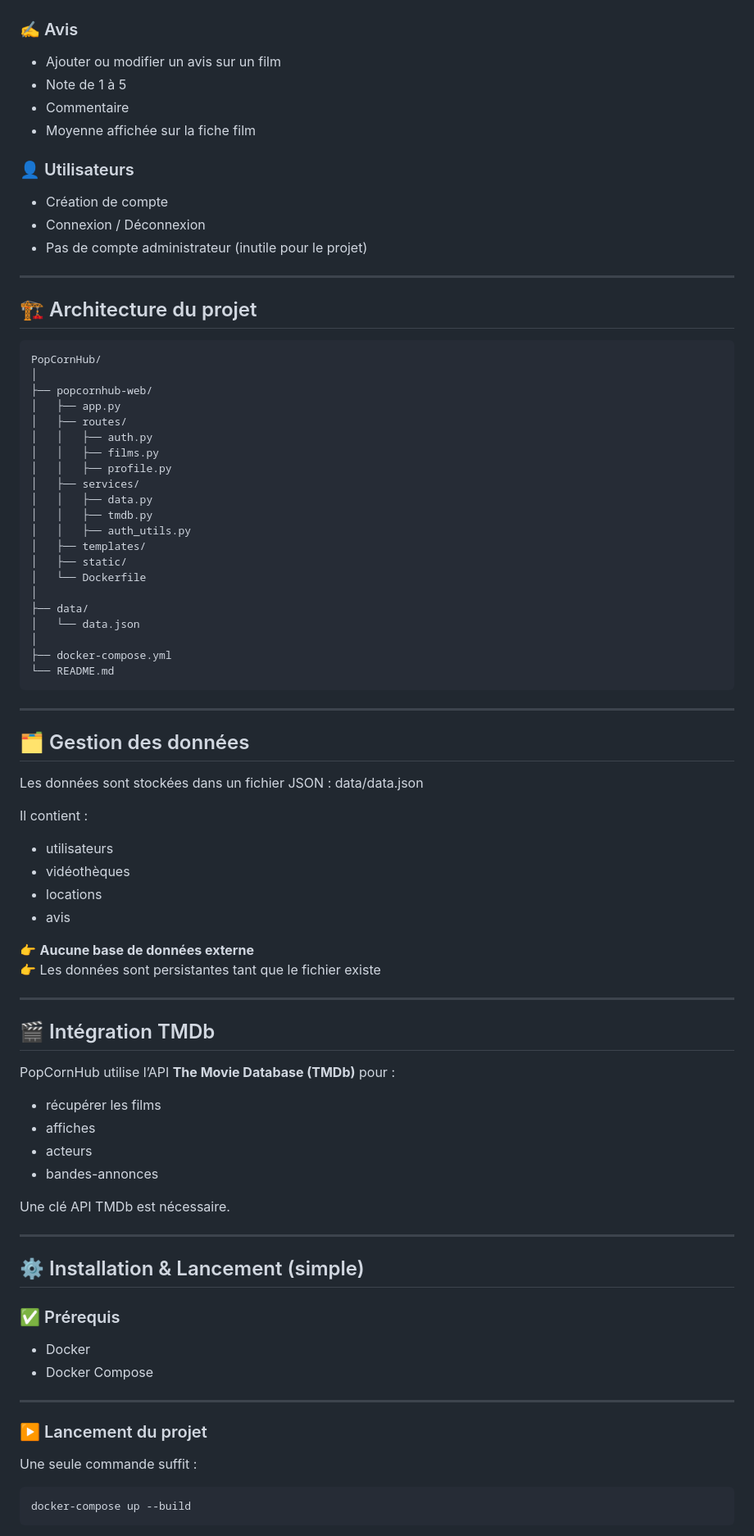
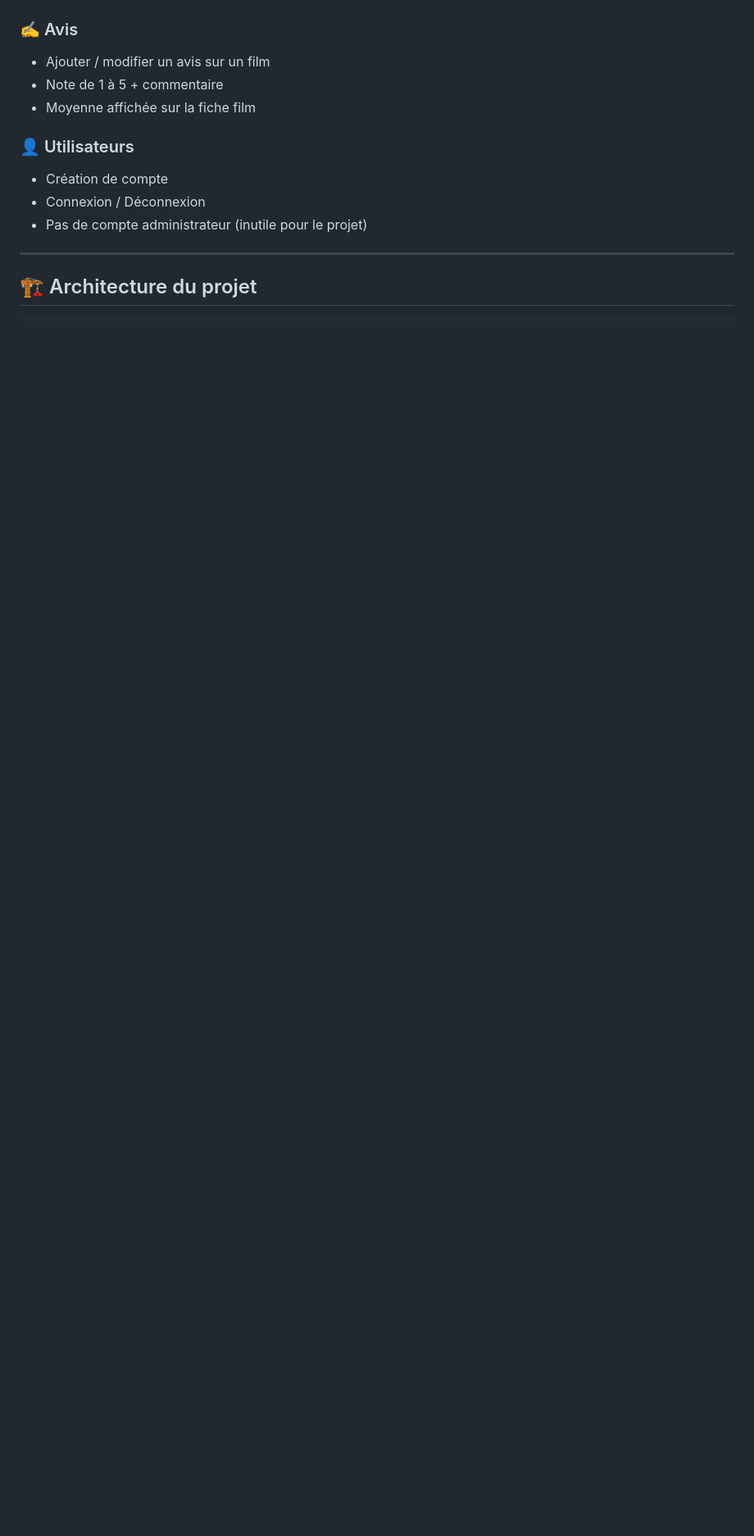
Before and after one commit to SebaPRF/PopCornHub, a Markdown page: README.md, the part around the change printed below. Shown: that part at 82% size. GitHub-like rendering; blank space fills up the shorter version.

````diff
--- a/README.md
+++ b/README.md
@@ -69,8 +51,7 @@ L’objectif est de mettre en place une application web **fonctionnelle**, **coh
 
 ### ✍️ Avis
-- Ajouter ou modifier un avis sur un film
-- Note de 1 à 5
-- Commentaire
+- Ajouter / modifier un avis sur un film
+- Note de 1 à 5 + commentaire
 - Moyenne affichée sur la fiche film
 
 ### 👤 Utilisateurs
@@ -81,74 +62,3 @@ L’objectif est de mettre en place une application web **fonctionnelle**, **coh
 ---
 
 ## 🏗️ Architecture du projet
-
-```
-PopCornHub/
-│
-├── popcornhub-web/
-│   ├── app.py
-│   ├── routes/
-│   │   ├── auth.py
-│   │   ├── films.py
-│   │   ├── profile.py
-│   ├── services/
-│   │   ├── data.py
-│   │   ├── tmdb.py
-│   │   ├── auth_utils.py
-│   ├── templates/
-│   ├── static/
-│   └── Dockerfile
-│
-├── data/
-│   └── data.json
-│
-├── docker-compose.yml
-└── README.md
-```
-
----
-
-## 🗂️ Gestion des données
-
-Les données sont stockées dans un fichier JSON :
-   data/data.json
-
-Il contient :
-- utilisateurs
-- vidéothèques
-- locations
-- avis
-
-👉 **Aucune base de données externe**
-👉 Les données sont persistantes tant que le fichier existe
-
----
-
-## 🎬 Intégration TMDb
-
-PopCornHub utilise l’API **The Movie Database (TMDb)** pour :
-- récupérer les films
-- affiches
-- acteurs
-- bandes-annonces
-
-Une clé API TMDb est nécessaire.
-
----
-
-## ⚙️ Installation & Lancement (simple)
-
-### ✅ Prérequis
-- Docker
-- Docker Compose
-
----
-
-### ▶️ Lancement du projet
-
-Une seule commande suffit :
-
-```bash
-docker-compose up --build
-```
-
````
Also changed, not shown: other parts of README.md (+48 -123 lines).
